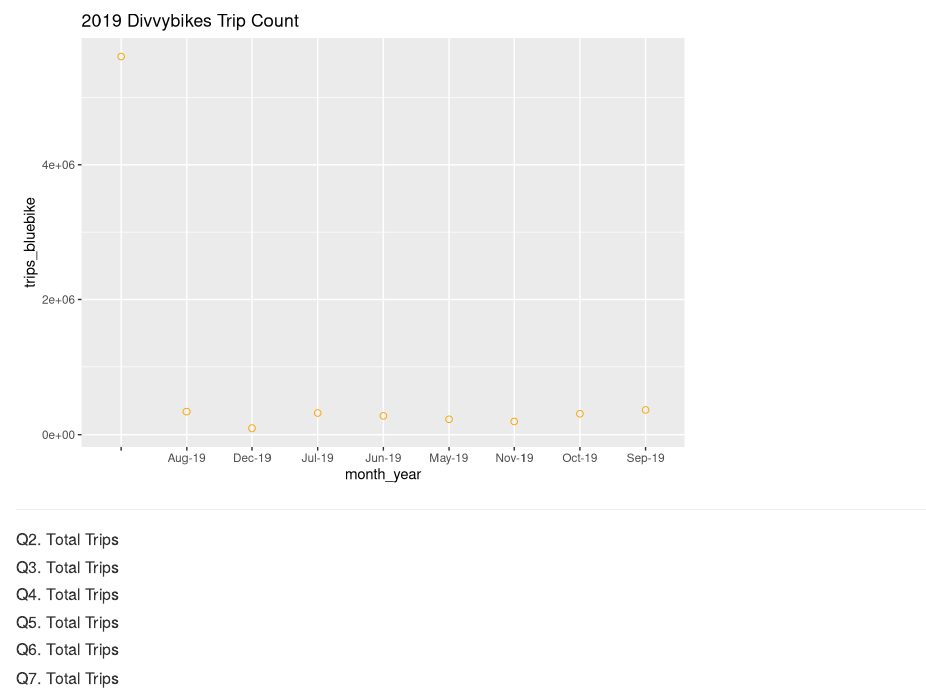
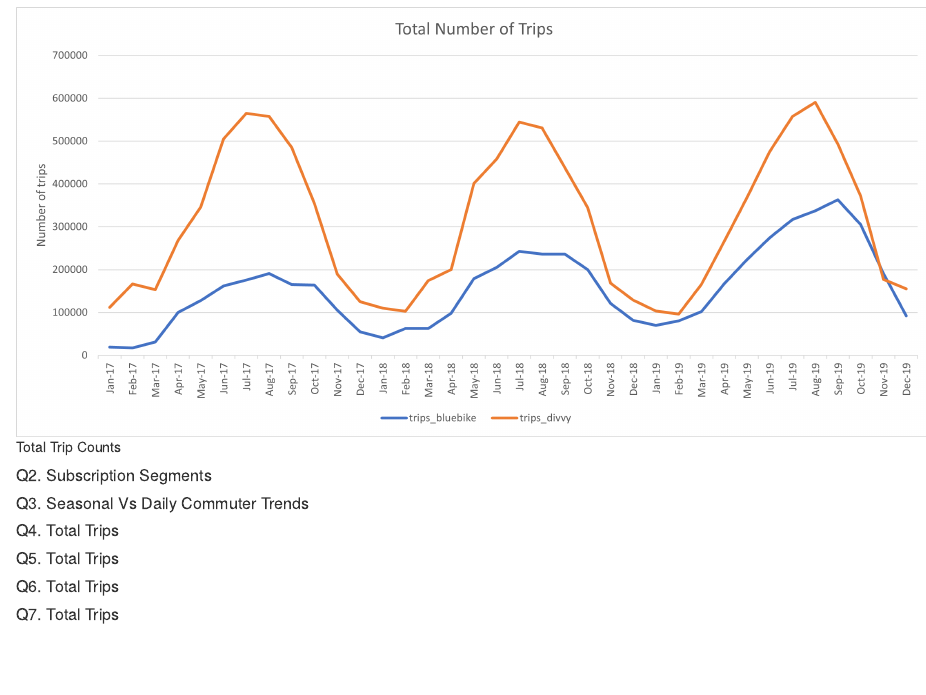
Before and after one commit to cheryltky/bikeshare_studies, an R Markdown document (plots.rmd): the page in a window 1100 px wide, from 120 px down before the commit and from 610 px down after it, so that both start at the same text. Rendered offline with R 4.5, knitr and Pandoc, with nearby package versions.

Commit message:
update plots

````diff
--- a/csvdata/Q1.csv
+++ b/csvdata/Q1.csv
@@ -35,5 +35,3 @@
 10,2019,Oct-19,305504,371786
 11,2019,Nov-19,190759,177176
 12,2019,Dec-19,92208,155092
-,,,,
-,,,5604117,11250100
--- a/plots.rmd
+++ b/plots.rmd
@@ -25,21 +25,28 @@
 ```
 
 ```{r bluebikes, echo = FALSE, error =FALSE}
+
 bluebikes <- q1 %>%
   tail(10) %>%
   ggplot(aes(x= month_year,y=trips_bluebike))+
-geom_point(shape=21, color="orange",size=2)+
+geom_point(color="orange",size=2)+
 ggtitle("2019 Divvybikes Trip Count")
 
 bluebikes
 
 ```
 
-***
+```{r q1, echo=FALSE, fig.cap="Total Trip Counts"}
+knitr::include_graphics("https://github.com/cheryltky/bikeshare_studies/raw/main/Images/q1.png")
+```
 
-##### Q2. Total Trips
+##### Q2. Subscription Segments
+```{r subscriptions, echo=FALSE}
 
-##### Q3. Total Trips
+
+```
+
+##### Q3. Seasonal Vs Daily Commuter Trends
 ##### Q4. Total Trips
 ##### Q5. Total Trips
 ##### Q6. Total Trips
````
Also changed, not shown: plots.html.
